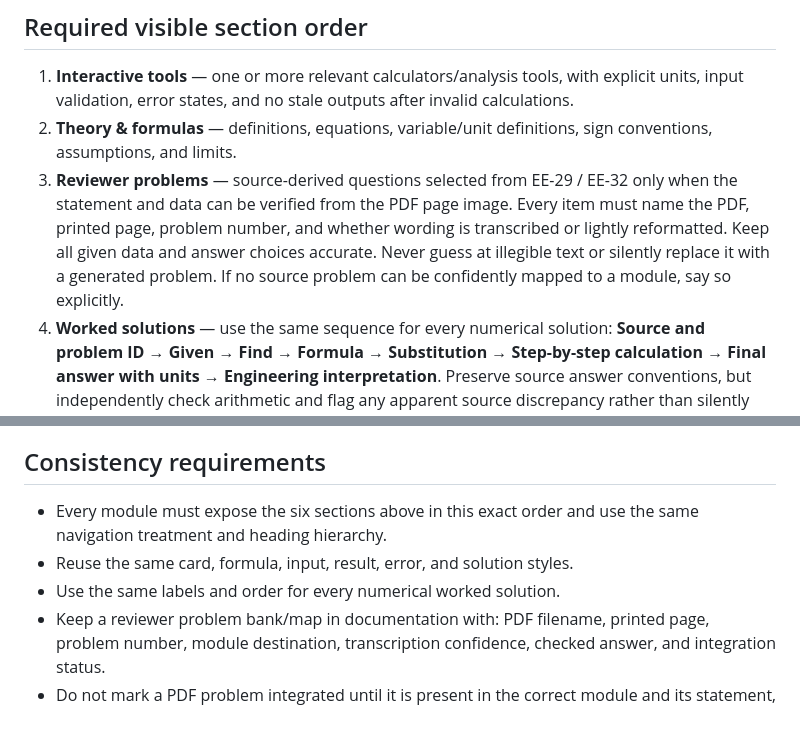
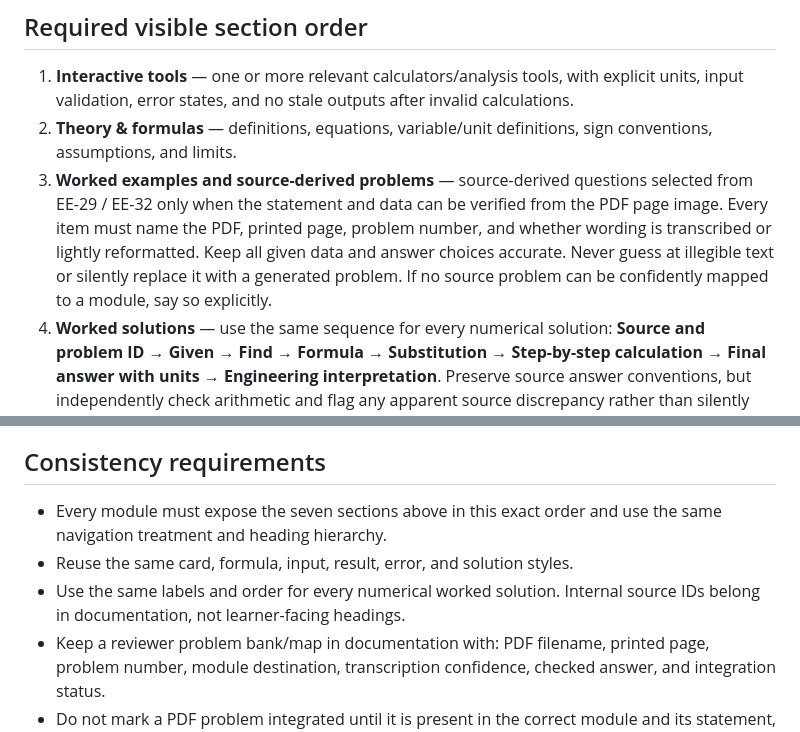
Before and after one commit to valeriovlad13-del/power-systems-analysis-suite, a Markdown page: docs/MODULE_STANDARDS.md, 2 parts joined by grey strips. Drawn GitHub-style.

Commit message:
Standardize seven-part beginner-first module structure

```diff
--- a/docs/MODULE_STANDARDS.md
+++ b/docs/MODULE_STANDARDS.md
@@ -6,16 +6,16 @@ Every module must use the same visible section order. Domain-specific calculator
 
 1. **Interactive tools** — one or more relevant calculators/analysis tools, with explicit units, input validation, error states, and no stale outputs after invalid calculations.
 2. **Theory & formulas** — definitions, equations, variable/unit definitions, sign conventions, assumptions, and limits.
-3. **Reviewer problems** — source-derived questions selected from EE-29 / EE-32 only when the statement and data can be verified from the PDF page image. Every item must name the PDF, printed page, problem number, and whether wording is transcribed or lightly reformatted. Keep all given data and answer choices accurate. Never guess at illegible text or silently replace it with a generated problem. If no source problem can be confidently mapped to a module, say so explicitly.
+3. **Worked examples and source-derived problems** — source-derived questions selected from EE-29 / EE-32 only when the statement and data can be verified from the PDF page image. Every item must name the PDF, printed page, problem number, and whether wording is transcribed or lightly reformatted. Keep all given data and answer choices accurate. Never guess at illegible text or silently replace it with a generated problem. If no source problem can be confidently mapped to a module, say so explicitly.
 4. **Worked solutions** — use the same sequence for every numerical solution: **Source and problem ID → Given → Find → Formula → Substitution → Step-by-step calculation → Final answer with units → Engineering interpretation**. Preserve source answer conventions, but independently check arithmetic and flag any apparent source discrepancy rather than silently changing the source.
 5. **Supplementary practice** — clearly labeled as original/supplementary, not reviewer-derived. Include a mix of numerical and conceptual questions, with answers hidden until requested.
 6. **Validation & references** — known regression cases, tested edge cases, assumptions/limitations, source page references, and an honest status (source inspection, static checks, numerical tests, and browser tests must not be conflated).
 
 ## Consistency requirements
 
-- Every module must expose the six sections above in this exact order and use the same navigation treatment and heading hierarchy.
+- Every module must expose the seven sections above in this exact order and use the same navigation treatment and heading hierarchy.
 - Reuse the same card, formula, input, result, error, and solution styles.
-- Use the same labels and order for every numerical worked solution.
+- Use the same labels and order for every numerical worked solution. Internal source IDs belong in documentation, not learner-facing headings.
 - Keep a reviewer problem bank/map in documentation with: PDF filename, printed page, problem number, module destination, transcription confidence, checked answer, and integration status.
 - Do not mark a PDF problem integrated until it is present in the correct module and its statement, data, source reference, and solution have been checked.
 - Do not invent reviewer problem IDs, answer choices, page numbers, or claims of source provenance.
```
